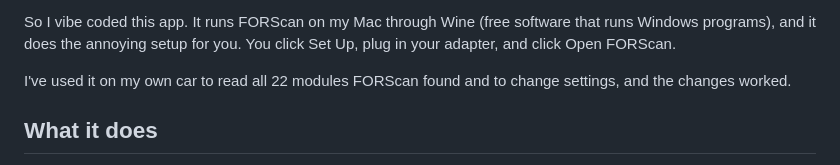
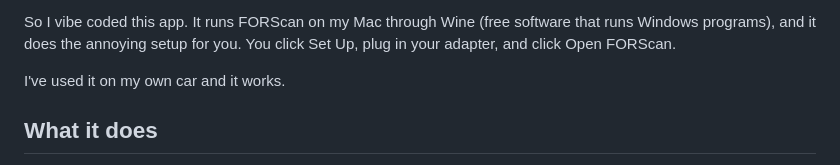
Before and after one commit to lncch/Plugd, a Markdown page: README.md, the part around the change. GitHub-like rendering.

Commit message:
README: shorter

```diff
--- a/README.md
+++ b/README.md
@@ -12,7 +12,7 @@ I have a Ford Taurus, and every time I wanted to turn a feature on or off with F
 
 So I vibe coded this app. It runs FORScan on my Mac through Wine (free software that runs Windows programs), and it does the annoying setup for you. You click Set Up, plug in your adapter, and click Open FORScan.
 
-I've used it on my own car to read all 22 modules FORScan found and to change settings, and the changes worked.
+I've used it on my own car and it works.
 
 ## What it does
 
```
